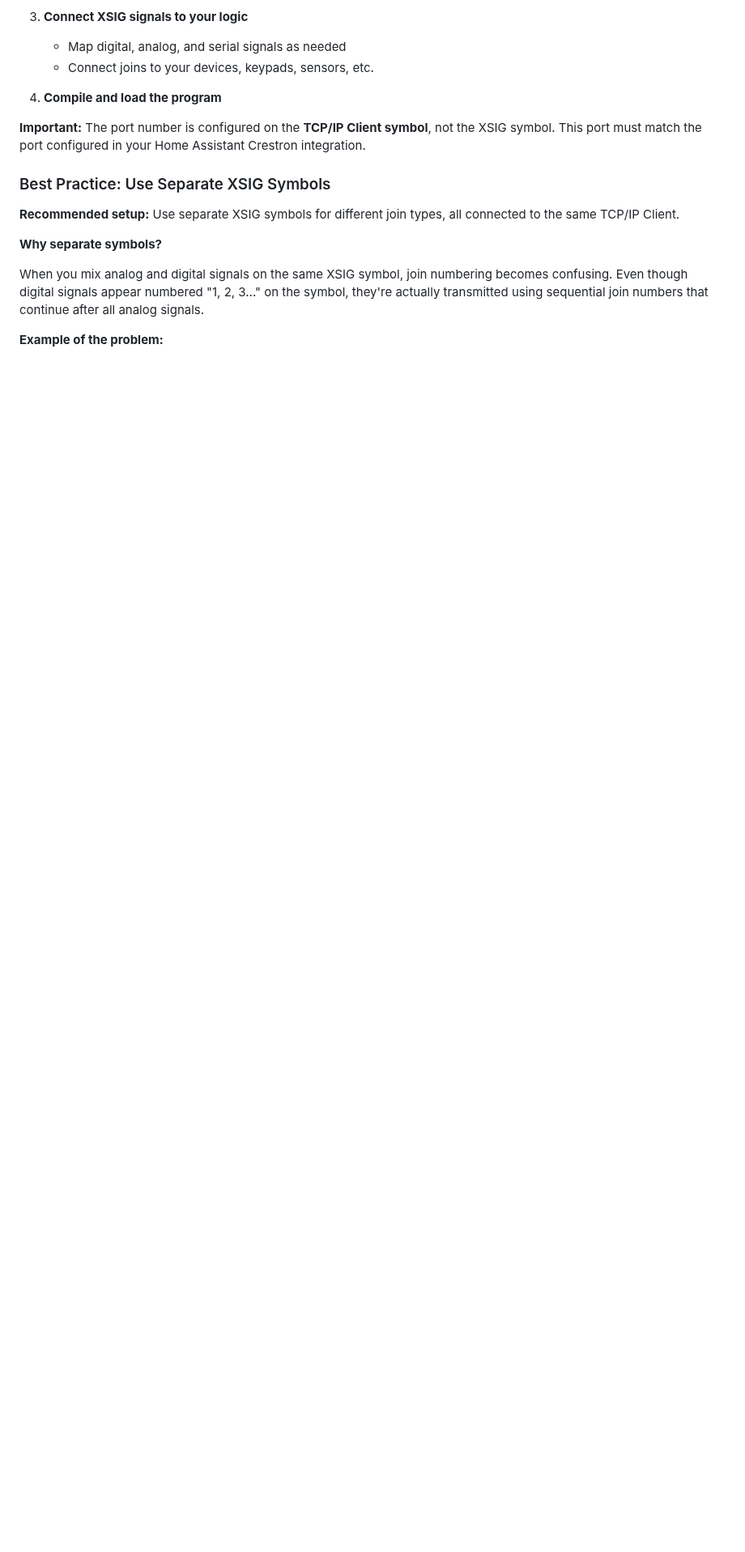
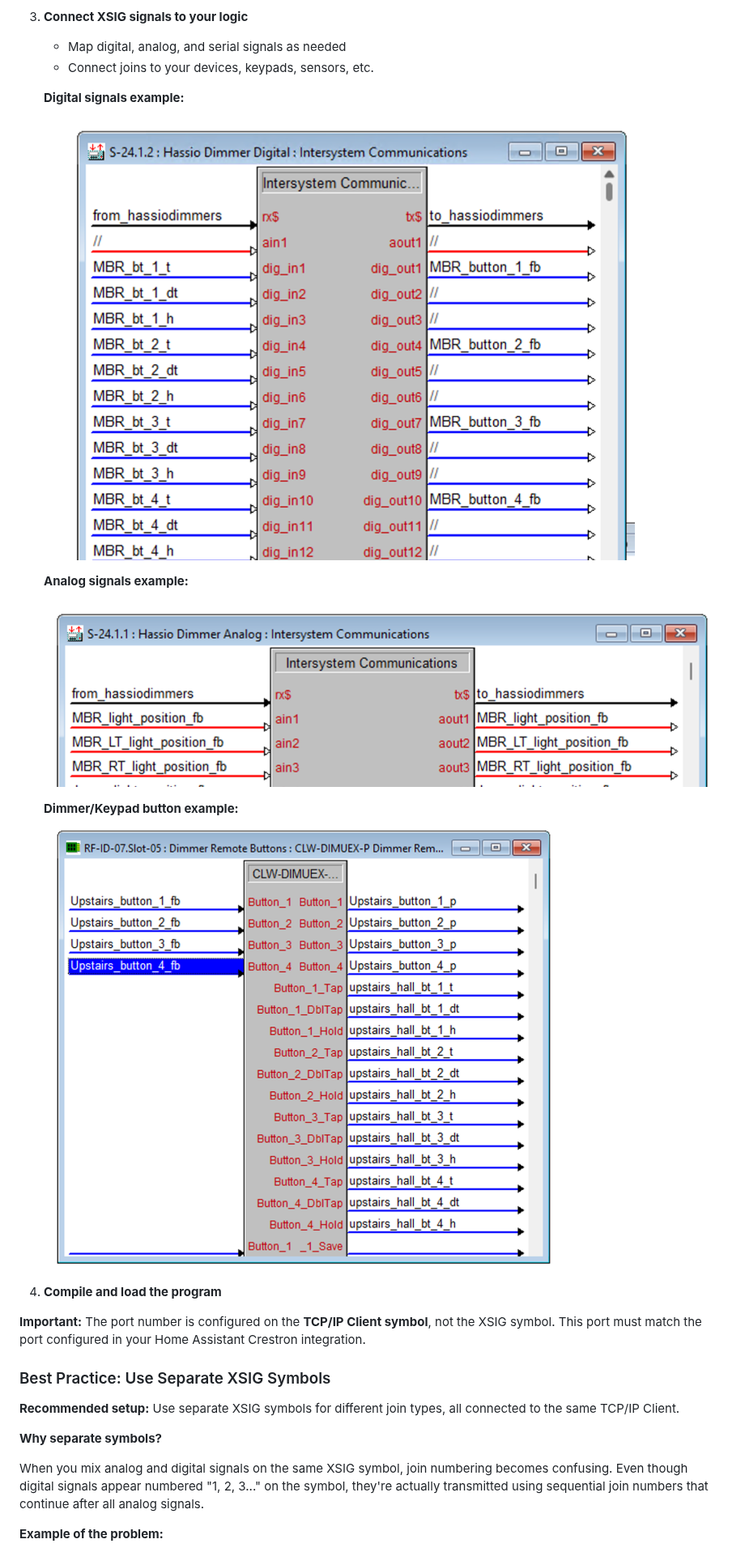
Before and after one commit to adamjs83/creston-xsig-hassio, a Markdown page: README.md, the part around one of its changes. Shown at 81% size. GitHub-like rendering; pictures changed too: docs/images/Dimmer_Remote_buttons_symbol.png (added), docs/images/Xsig_Digitals.png (added), docs/images/xsig_analog.png (added); blank space fills up the shorter version.

Commit message:
docs: add Crestron SIMPL Windows configuration screenshots
Added visual documentation for XSIG setup in README with four
screenshots showing key configuration steps.

Screenshots added:
- TCP/IP Client symbol configuration (network connection setup)
- XSIG digital joins example (button presses, on/off signals)
- XSIG analog joins example (temperature, brightness, position)
- Dimmer/Keypad remote buttons wiring example

Images integrated into XSIG Setup section to provide visual
guidance alongside text instructions, making Crestron programming
setup clearer for users.

🤖 Generated with [Claude Code](https://claude.com/claude-code)

Co-Authored-By: Claude <noreply@anthropic.com>

```diff
--- a/README.md
+++ b/README.md
@@ -533,6 +535,15 @@ In your Crestron SIMPL Windows program:
 3. **Connect XSIG signals to your logic**
    - Map digital, analog, and serial signals as needed
    - Connect joins to your devices, keypads, sensors, etc.
+
+   **Digital signals example:**
+   ![XSIG Digital Joins](docs/images/Xsig_Digitals.png)
+
+   **Analog signals example:**
+   ![XSIG Analog Joins](docs/images/xsig_analog.png)
+
+   **Dimmer/Keypad button example:**
+   ![Dimmer Remote Buttons](docs/images/Dimmer_Remote_buttons_symbol.png)
 
 4. **Compile and load the program**
 
```
Also changed, not shown: other parts of README.md (+2 -0 lines), docs/images/TCP_Client-Symbol.png (added).
